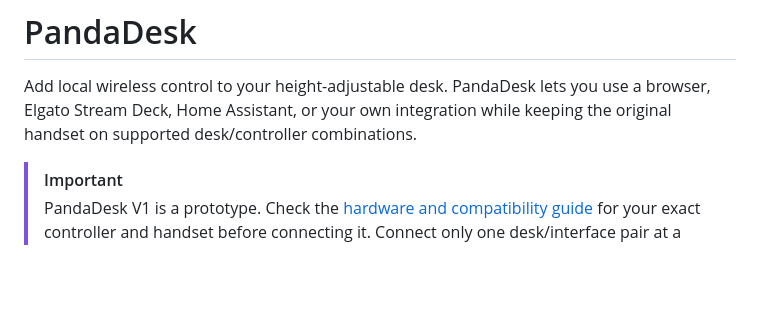
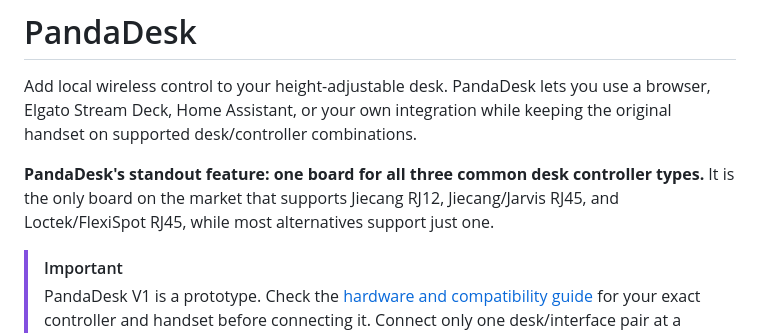
Before and after one commit to derDeno/PandaDesk, a Markdown page: README.md, the part around the change. GitHub-like rendering; blank space fills up the shorter version.

Commit message:
Sync PandaDesk firmware f6d3110

```diff
--- a/README.md
+++ b/README.md
@@ -3,6 +3,10 @@
 Add local wireless control to your height-adjustable desk. PandaDesk lets you use
 a browser, Elgato Stream Deck, Home Assistant, or your own integration while keeping
 the original handset on supported desk/controller combinations.
+
+**PandaDesk's standout feature: one board for all three common desk controller types.**
+It is the only board on the market that supports Jiecang RJ12, Jiecang/Jarvis RJ45,
+and Loctek/FlexiSpot RJ45, while most alternatives support just one.
 
 > [!IMPORTANT]
 > PandaDesk V1 is a prototype. Check the [hardware and compatibility guide](https://github.com/derDeno/PandaDesk/wiki/Hardware-and-compatibility)
```
